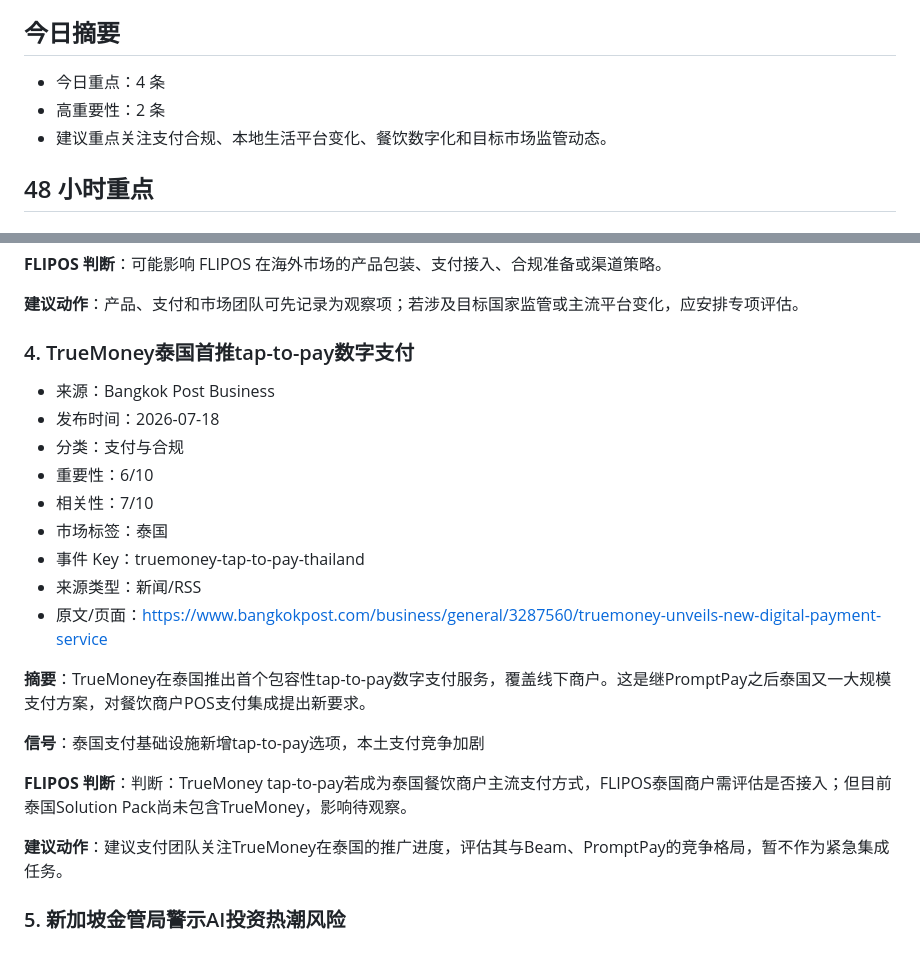
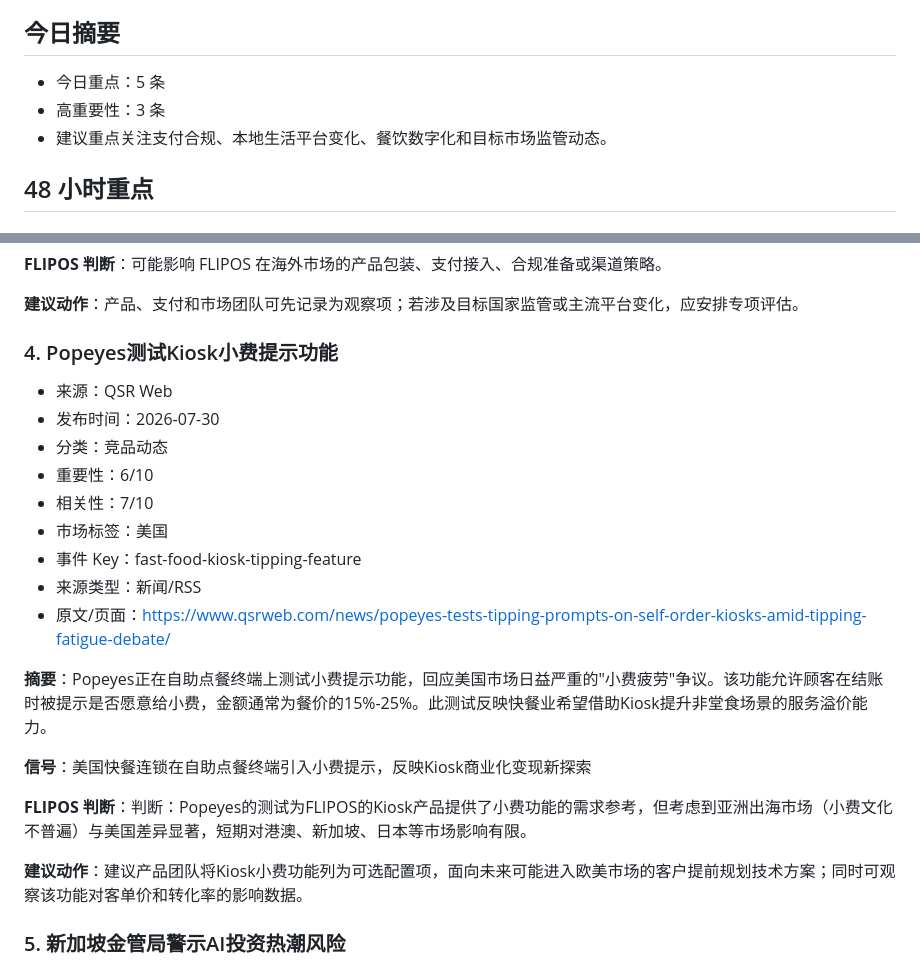
Before and after one commit to Vinhui007/flipos-overseas-intel-pages, a Markdown page: report.md, 2 parts joined by grey strips. Drawn GitHub-style.

Commit message:
Update FLIPOS intel report

```diff
--- a/report.md
+++ b/report.md
@@ -9,8 +9,8 @@
 
 ## 今日摘要
 
-- 今日重点：4 条
-- 高重要性：2 条
+- 今日重点：5 条
+- 高重要性：3 条
 - 建议重点关注支付合规、本地生活平台变化、餐饮数字化和目标市场监管动态。
 
 ## 48 小时重点
@@ -156,25 +176,25 @@
 
 **建议动作**：产品、支付和市场团队可先记录为观察项；若涉及目标国家监管或主流平台变化，应安排专项评估。
 
-### 4. TrueMoney泰国首推tap-to-pay数字支付
+### 4. Popeyes测试Kiosk小费提示功能
 
-- 来源：Bangkok Post Business
-- 发布时间：2026-07-18
-- 分类：支付与合规
+- 来源：QSR Web
+- 发布时间：2026-07-30
+- 分类：竞品动态
 - 重要性：6/10
 - 相关性：7/10
-- 市场标签：泰国
-- 事件 Key：truemoney-tap-to-pay-thailand
+- 市场标签：美国
+- 事件 Key：fast-food-kiosk-tipping-feature
 - 来源类型：新闻/RSS
-- 原文/页面：[https://www.bangkokpost.com/business/general/3287560/truemoney-unveils-new-digital-payment-service](https://www.bangkokpost.com/business/general/3287560/truemoney-unveils-new-digital-payment-service)
+- 原文/页面：[https://www.qsrweb.com/news/popeyes-tests-tipping-prompts-on-self-order-kiosks-amid-tipping-fatigue-debate/](https://www.qsrweb.com/news/popeyes-tests-tipping-prompts-on-self-order-kiosks-amid-tipping-fatigue-debate/)
 
-**摘要**：TrueMoney在泰国推出首个包容性tap-to-pay数字支付服务，覆盖线下商户。这是继PromptPay之后泰国又一大规模支付方案，对餐饮商户POS支付集成提出新要求。
+**摘要**：Popeyes正在自助点餐终端上测试小费提示功能，回应美国市场日益严重的"小费疲劳"争议。该功能允许顾客在结账时被提示是否愿意给小费，金额通常为餐价的15%-25%。此测试反映快餐业希望借助Kiosk提升非堂食场景的服务溢价能力。
 
-**信号**：泰国支付基础设施新增tap-to-pay选项，本土支付竞争加剧
+**信号**：美国快餐连锁在自助点餐终端引入小费提示，反映Kiosk商业化变现新探索
 
-**FLIPOS 判断**：判断：TrueMoney tap-to-pay若成为泰国餐饮商户主流支付方式，FLIPOS泰国商户需评估是否接入；但目前泰国Solution Pack尚未包含TrueMoney，影响待观察。
+**FLIPOS 判断**：判断：Popeyes的测试为FLIPOS的Kiosk产品提供了小费功能的需求参考，但考虑到亚洲出海市场（小费文化不普遍）与美国差异显著，短期对港澳、新加坡、日本等市场影响有限。
 
-**建议动作**：建议支付团队关注TrueMoney在泰国的推广进度，评估其与Beam、PromptPay的竞争格局，暂不作为紧急集成任务。
+**建议动作**：建议产品团队将Kiosk小费功能列为可选配置项，面向未来可能进入欧美市场的客户提前规划技术方案；同时可观察该功能对客单价和转化率的影响数据。
 
 ### 5. 新加坡金管局警示AI投资热潮风险
 
```
Also changed, not shown: other parts of report.md (+42 -22 lines).
